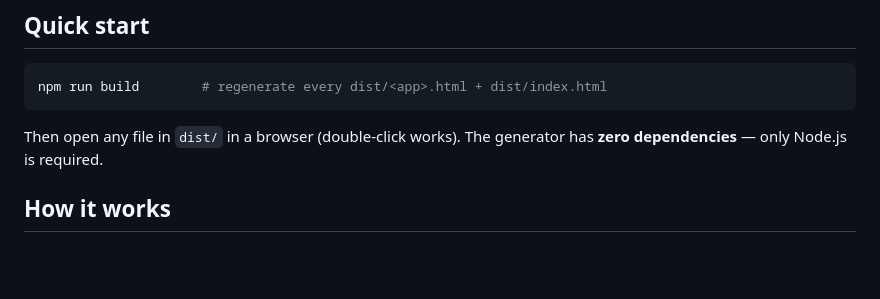
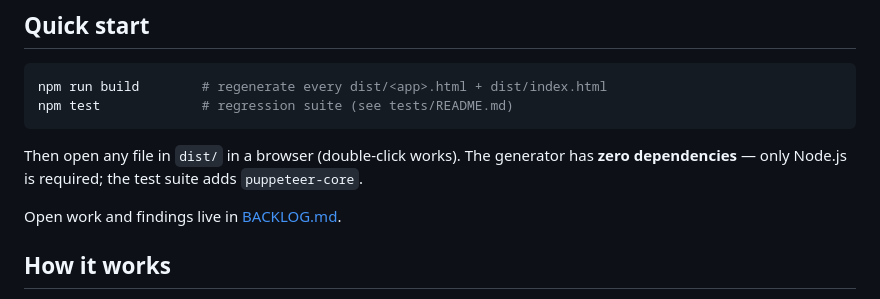
Before and after one commit to qurixtechnology/apps, a Markdown page: README.md, the part around the change. Drawn GitHub-style; blank space fills up the shorter version.

````diff
--- a/README.md
+++ b/README.md
@@ -22,10 +22,13 @@ Live: **[apps.qurix.tech](https://apps.qurix.tech)**
 
 ```bash
 npm run build        # regenerate every dist/<app>.html + dist/index.html
+npm test             # regression suite (see tests/README.md)
 ```
 
 Then open any file in `dist/` in a browser (double-click works). The generator has **zero
-dependencies** — only Node.js is required.
+dependencies** — only Node.js is required; the test suite adds `puppeteer-core`.
+
+Open work and findings live in [BACKLOG.md](BACKLOG.md).
 
 ## How it works
 
````
Also changed, not shown: BACKLOG.md (added, +134 -0 lines).
